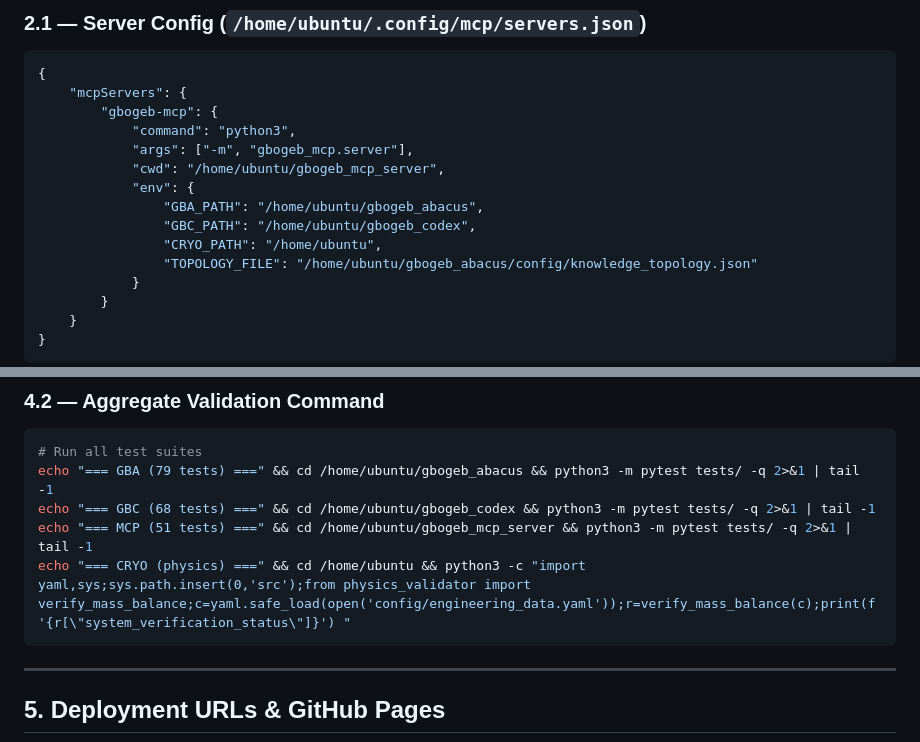
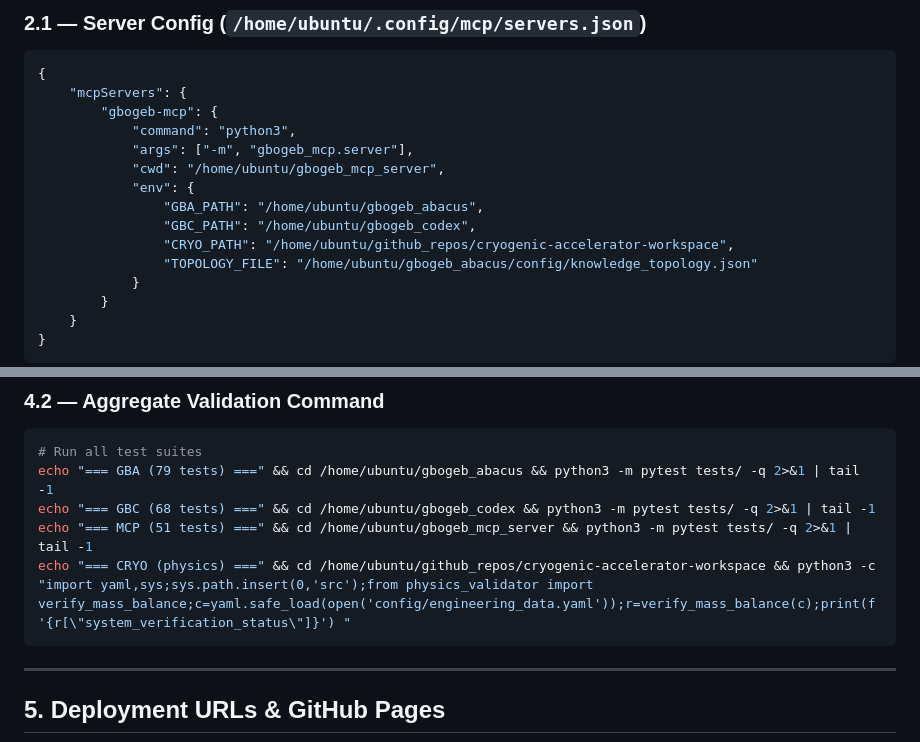
Before and after one commit to GBOGEB/cryogenic-accelerator-workspace, a Markdown page: GBOGEB_INTEGRATION_MANIFEST.md, 2 parts joined by grey strips. Rendered like a GitHub page.

````diff
--- a/GBOGEB_INTEGRATION_MANIFEST.md
+++ b/GBOGEB_INTEGRATION_MANIFEST.md
@@ -73,7 +73,7 @@
             "env": {
                 "GBA_PATH": "/home/ubuntu/gbogeb_abacus",
                 "GBC_PATH": "/home/ubuntu/gbogeb_codex",
-                "CRYO_PATH": "/home/ubuntu",
+                "CRYO_PATH": "/home/ubuntu/github_repos/cryogenic-accelerator-workspace",
                 "TOPOLOGY_FILE": "/home/ubuntu/gbogeb_abacus/config/knowledge_topology.json"
             }
         }
@@ -266,7 +266,7 @@ graph TD
 echo "=== GBA (79 tests) ===" && cd /home/ubuntu/gbogeb_abacus && python3 -m pytest tests/ -q 2>&1 | tail -1
 echo "=== GBC (68 tests) ===" && cd /home/ubuntu/gbogeb_codex && python3 -m pytest tests/ -q 2>&1 | tail -1
 echo "=== MCP (51 tests) ===" && cd /home/ubuntu/gbogeb_mcp_server && python3 -m pytest tests/ -q 2>&1 | tail -1
-echo "=== CRYO (physics) ===" && cd /home/ubuntu && python3 -c "import yaml,sys;sys.path.insert(0,'src');from physics_validator import verify_mass_balance;c=yaml.safe_load(open('config/engineering_data.yaml'));r=verify_mass_balance(c);print(f'{r[\"system_verification_status\"]}') "
+echo "=== CRYO (physics) ===" && cd /home/ubuntu/github_repos/cryogenic-accelerator-workspace && python3 -c "import yaml,sys;sys.path.insert(0,'src');from physics_validator import verify_mass_balance;c=yaml.safe_load(open('config/engineering_data.yaml'));r=verify_mass_balance(c);print(f'{r[\"system_verification_status\"]}') "
 ```
 
 ---
````
Also changed, not shown: other parts of GBOGEB_INTEGRATION_MANIFEST.md (+14 -13 lines), UBUNTU_MCP_SEQUENCES.md (+1 -0 lines).
